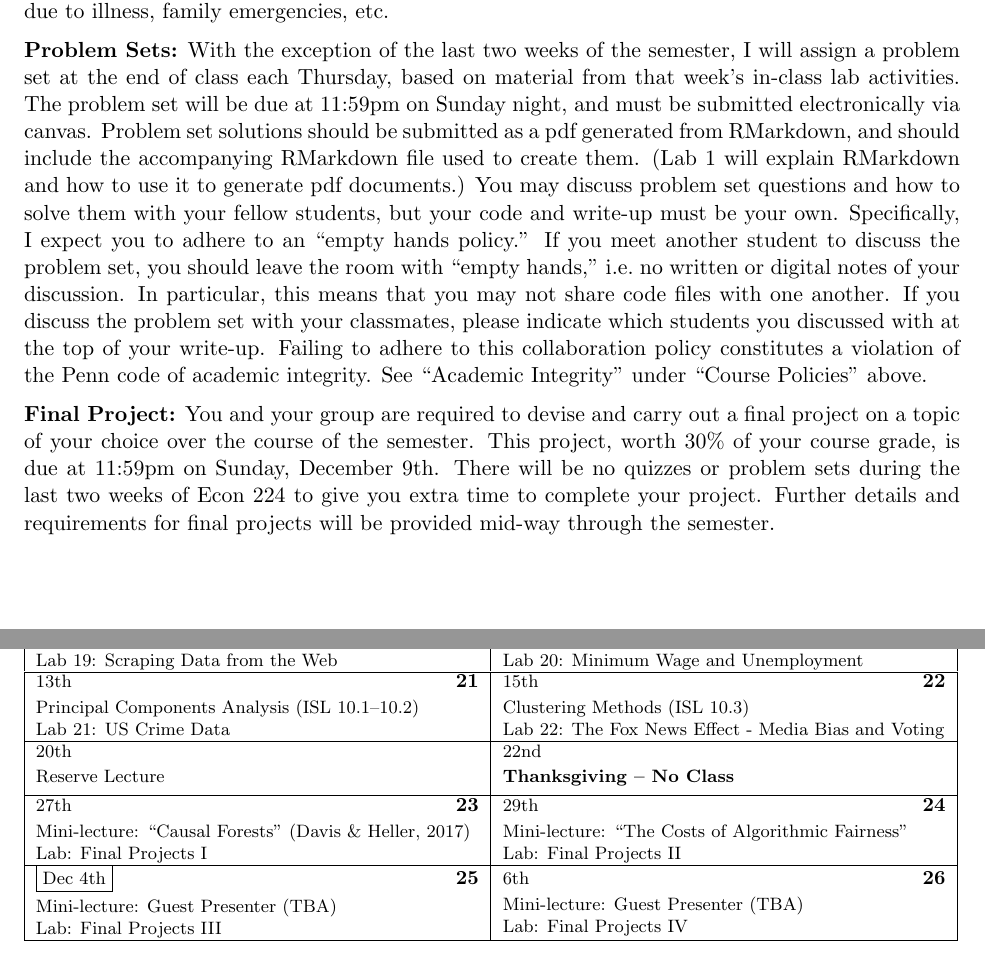
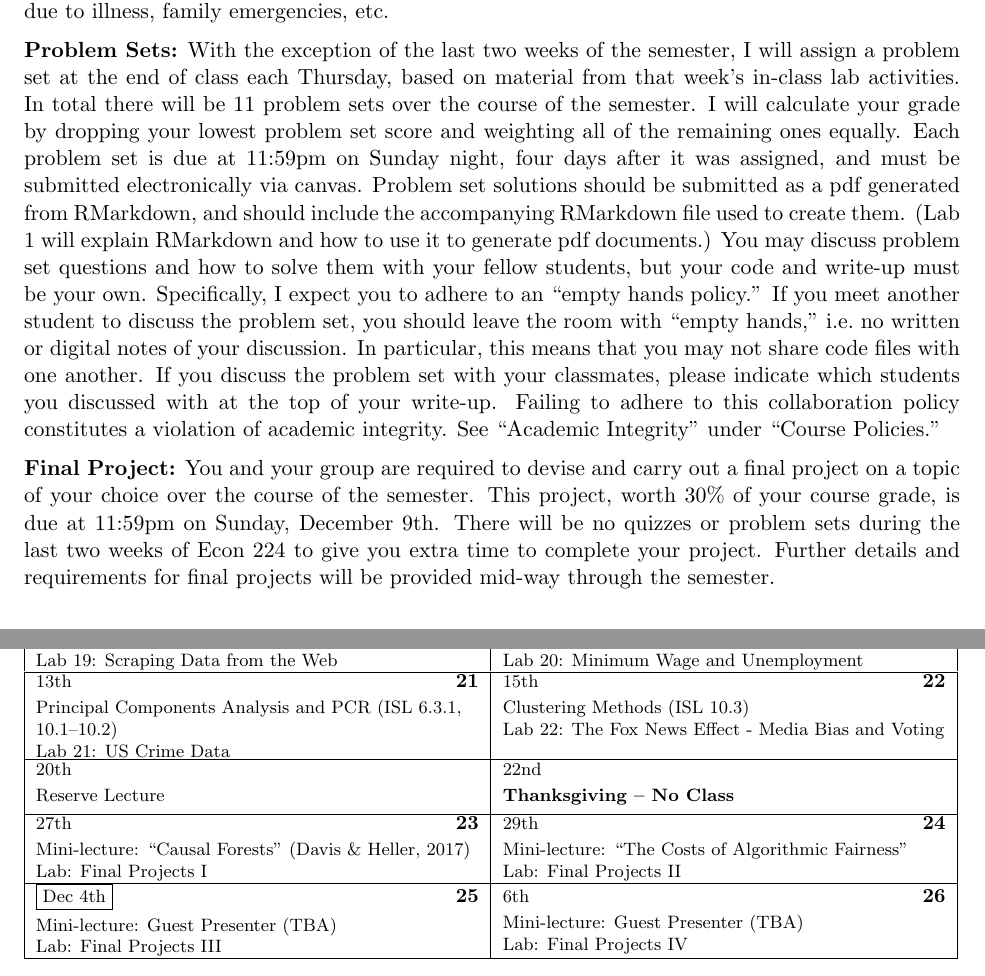
Before and after one commit to fditraglia/econ224, a LaTeX document (syllabus/syllabus.tex): two parts of pages 3 and 4 of 4, joined at a grey line, cut so that both start at the same text. Compiled offline with pdfLaTeX.

Commit message:
tweak syllabus

```diff
--- a/syllabus/syllabus.tex
+++ b/syllabus/syllabus.tex
@@ -248,7 +248,9 @@ There will be no make-up quizzes, but I will drop your three lowest scores to au
 
 
 \noindent \textbf{Problem Sets:} With the exception of the last two weeks of the semester, I will assign a problem set at the end of class each Thursday, based on material from that week's in-class lab activities.
-The problem set will be due at 11:59pm on Sunday night, and must be submitted electronically via canvas.
+In total there will be 11 problem sets over the course of the semester.
+I will calculate your grade by dropping your lowest problem set score and weighting all of the remaining ones equally.
+Each problem set is due at 11:59pm on Sunday night, four days after it was assigned, and must be submitted electronically via canvas.
 Problem set solutions should be submitted as a pdf generated from RMarkdown, and should include the accompanying RMarkdown file used to create them.
 (Lab 1 will explain RMarkdown and how to use it to generate pdf documents.)
 You may discuss problem set questions and how to solve them with your fellow students, but your code and write-up must be your own.
@@ -256,8 +258,8 @@ Specifically, I expect you to adhere to an ``empty hands policy.''
 If you meet another student to discuss the problem set, you should leave the room with ``empty hands,'' i.e.\ no written or digital notes of your discussion.
 In particular, this means that you may not share code files with one another.
 If you discuss the problem set with your classmates, please indicate which students you discussed with at the top of your write-up.
-Failing to adhere to this collaboration policy constitutes a violation of the Penn code of academic integrity.
-See ``Academic Integrity'' under ``Course Policies'' above.
+Failing to adhere to this collaboration policy constitutes a violation of academic integrity.
+See ``Academic Integrity'' under ``Course Policies.''
 
 
 
@@ -344,7 +348,8 @@ Further details and requirements for final projects will be provided mid-way thr
 \caltextnext{Differences-in-Differences II (MM 5.2)\\ Lab 20: Minimum Wage and Unemployment}
 % Imai has the data, but Pischke has a nice problem set version with questions
 
-\caltextnext{Principal Components Analysis (ISL 10.1--10.2) \\ Lab 21: US Crime Data}
+\caltextnext{Principal Components Analysis and PCR (ISL 6.3.1, 10.1--10.2) \\ Lab 21: US Crime Data}
+% Perhaps use the Stock and Watson dataset to illustrate PCR
 
 % This one should follow the diff-in-diff lecture
 \caltextnext{Clustering Methods (ISL 10.3) \\ Lab 22: The Fox News Effect - Media Bias and Voting}
```
Also changed, not shown: syllabus/syllabus.pdf, syllabus/syllabus.tex (2 more changed lines).
